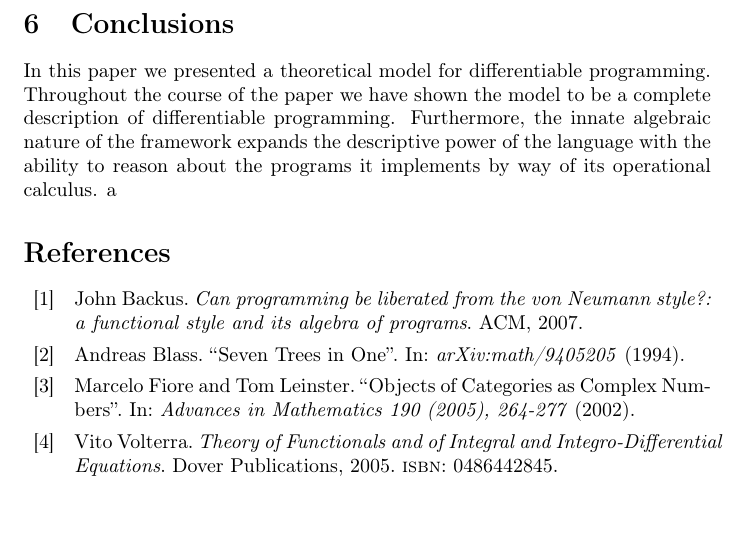
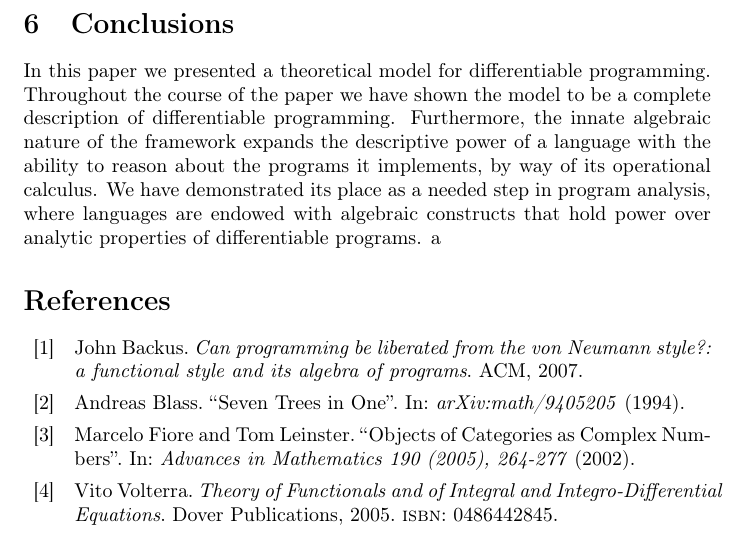
Before and after one commit to ZigaSajovic/Operational-Calculus-for-Differentiable-Programming, a LaTeX paper (latex/main.tex, which reads latex/Conclusions.tex): part of page 19 of 19 before the commit and part of page 19 of 20 after it, cut so that both start at the same text, the shorter picture padded with empty space. Compiled offline with pdfLaTeX.

Commit message:
Conclusions: algebraic structures.

```diff
--- a/latex/Conclusions.tex
+++ b/latex/Conclusions.tex
@@ -1,4 +1,4 @@
 \section{Conclusions}
 
 In this paper we presented a theoretical model for differentiable programming. Throughout the course of the paper we have shown the model to be a complete description of differentiable programming.
-Furthermore, the innate algebraic nature of the framework expands the descriptive power of the language with the ability to reason about the programs it implements by way of its operational calculus.
+Furthermore, the innate algebraic nature of the framework expands the descriptive power of a language with the ability to reason about the programs it implements, by way of its operational calculus. We have demonstrated its place as a needed step in program analysis, where languages are endowed with algebraic constructs that hold power over analytic properties of differentiable programs.
```
